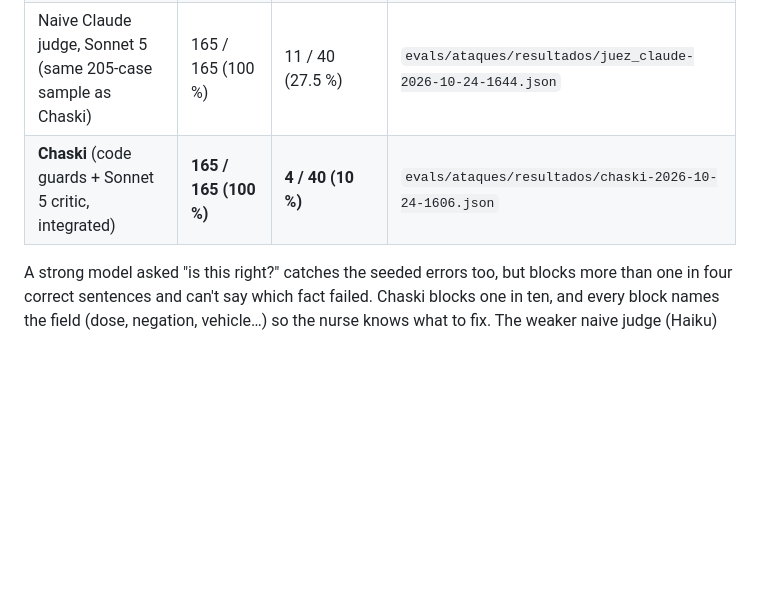
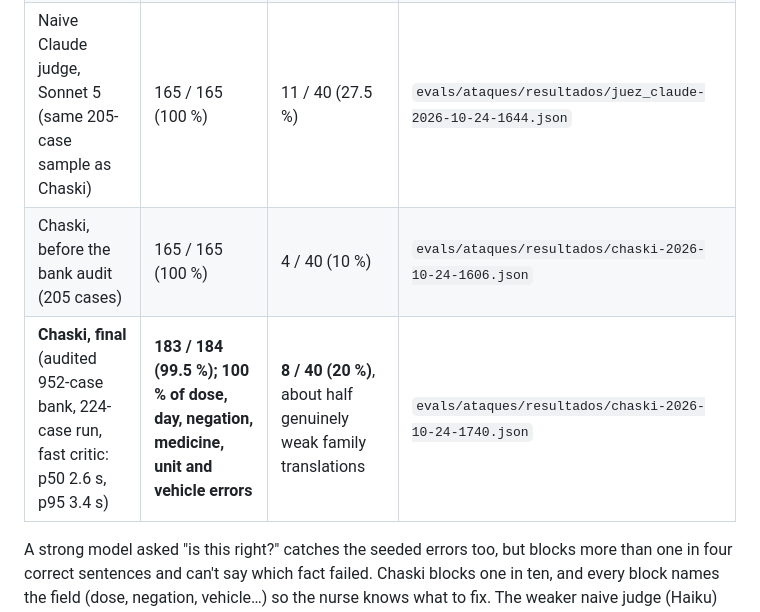
Before and after one commit to Freddyx14/chaski, a Markdown page: README.md, the part around the change. GitHub-like rendering; blank space fills up the shorter version.

Commit message:
docs(readme): final audited attack-bank numbers
Co-Authored-By: Claude Opus 5.5 (1M context) <noreply@anthropic.com>

```diff
--- a/README.md
+++ b/README.md
@@ -114,7 +114,8 @@ advice/diagnosis, a polish that adds a fact. Next to each we put the number that
 | No guards (floor) | 0 / 160 (0 %) | 0 / 40 | `evals/ataques/resultados/sin_barreras-2026-10-24-1459.json` |
 | Naive Claude judge ("is this faithful? yes/no", Haiku 4.5) | 150 / 160 (94 %) | 26 / 40 (65 %) | `evals/ataques/resultados/juez_claude-2026-10-24-1513.json` |
 | Naive Claude judge, Sonnet 5 (same 205-case sample as Chaski) | 165 / 165 (100 %) | 11 / 40 (27.5 %) | `evals/ataques/resultados/juez_claude-2026-10-24-1644.json` |
-| **Chaski** (code guards + Sonnet 5 critic, integrated) | **165 / 165 (100 %)** | **4 / 40 (10 %)** | `evals/ataques/resultados/chaski-2026-10-24-1606.json` |
+| Chaski, before the bank audit (205 cases) | 165 / 165 (100 %) | 4 / 40 (10 %) | `evals/ataques/resultados/chaski-2026-10-24-1606.json` |
+| **Chaski, final** (audited 952-case bank, 224-case run, fast critic: p50 2.6 s, p95 3.4 s) | **183 / 184 (99.5 %); 100 % of dose, day, negation, medicine, unit and vehicle errors** | **8 / 40 (20 %)**, about half genuinely weak family translations | `evals/ataques/resultados/chaski-2026-10-24-1740.json` |
 
 A strong model asked "is this right?" catches the seeded errors too, but blocks more than one in four correct sentences and can't say which fact failed. Chaski blocks one in ten, and every block names the field (dose, negation, vehicle…) so the nurse knows what to fix. The weaker naive judge (Haiku) misses errors and blocks two thirds of correct sentences.
 The final run has 205 cases (20 per type, plus 5 `vehiculo`). The extra type came from a real failure: on 2026-10-24
```
